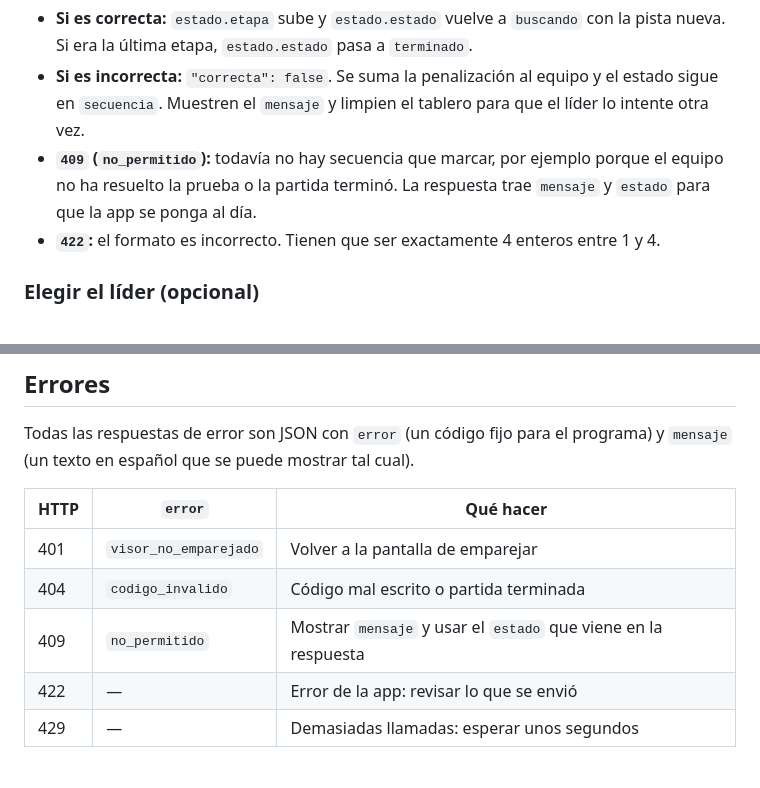
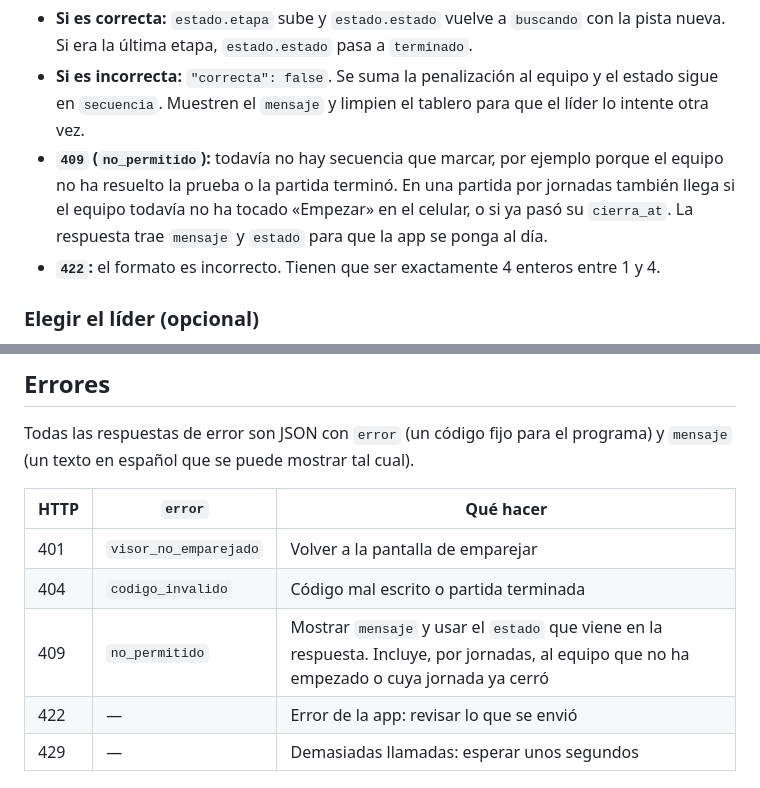
Before and after one commit to fablabean/fabOS, a Markdown page: docs/RECORRIDOS-API.md, 2 parts joined by grey strips. Drawn GitHub-style.

Commit message:
Recorridos API: los rechazos de las partidas por jornadas, documentados
Co-Authored-By: Claude Opus 5.5 (1M context) <noreply@anthropic.com>

```diff
--- a/docs/RECORRIDOS-API.md
+++ b/docs/RECORRIDOS-API.md
@@ -206,7 +206,7 @@ Content-Type: application/json
 
 - **Si es correcta:** `estado.etapa` sube y `estado.estado` vuelve a `buscando` con la pista nueva. Si era la última etapa, `estado.estado` pasa a `terminado`.
 - **Si es incorrecta:** `"correcta": false`. Se suma la penalización al equipo y el estado sigue en `secuencia`. Muestren el `mensaje` y limpien el tablero para que el líder lo intente otra vez.
-- **`409` (`no_permitido`):** todavía no hay secuencia que marcar, por ejemplo porque el equipo no ha resuelto la prueba o la partida terminó. La respuesta trae `mensaje` y `estado` para que la app se ponga al día.
+- **`409` (`no_permitido`):** todavía no hay secuencia que marcar, por ejemplo porque el equipo no ha resuelto la prueba o la partida terminó. En una partida por jornadas también llega si el equipo todavía no ha tocado «Empezar» en el celular, o si ya pasó su `cierra_at`. La respuesta trae `mensaje` y `estado` para que la app se ponga al día.
 - **`422`:** el formato es incorrecto. Tienen que ser exactamente 4 enteros entre 1 y 4.
 
 ### Elegir el líder (opcional)
@@ -231,7 +231,7 @@ Todas las respuestas de error son JSON con `error` (un código fijo para el prog
 |---|---|---|
 | 401 | `visor_no_emparejado` | Volver a la pantalla de emparejar |
 | 404 | `codigo_invalido` | Código mal escrito o partida terminada |
-| 409 | `no_permitido` | Mostrar `mensaje` y usar el `estado` que viene en la respuesta |
+| 409 | `no_permitido` | Mostrar `mensaje` y usar el `estado` que viene en la respuesta. Incluye, por jornadas, al equipo que no ha empezado o cuya jornada ya cerró |
 | 422 | — | Error de la app: revisar lo que se envió |
 | 429 | — | Demasiadas llamadas: esperar unos segundos |
 
```
